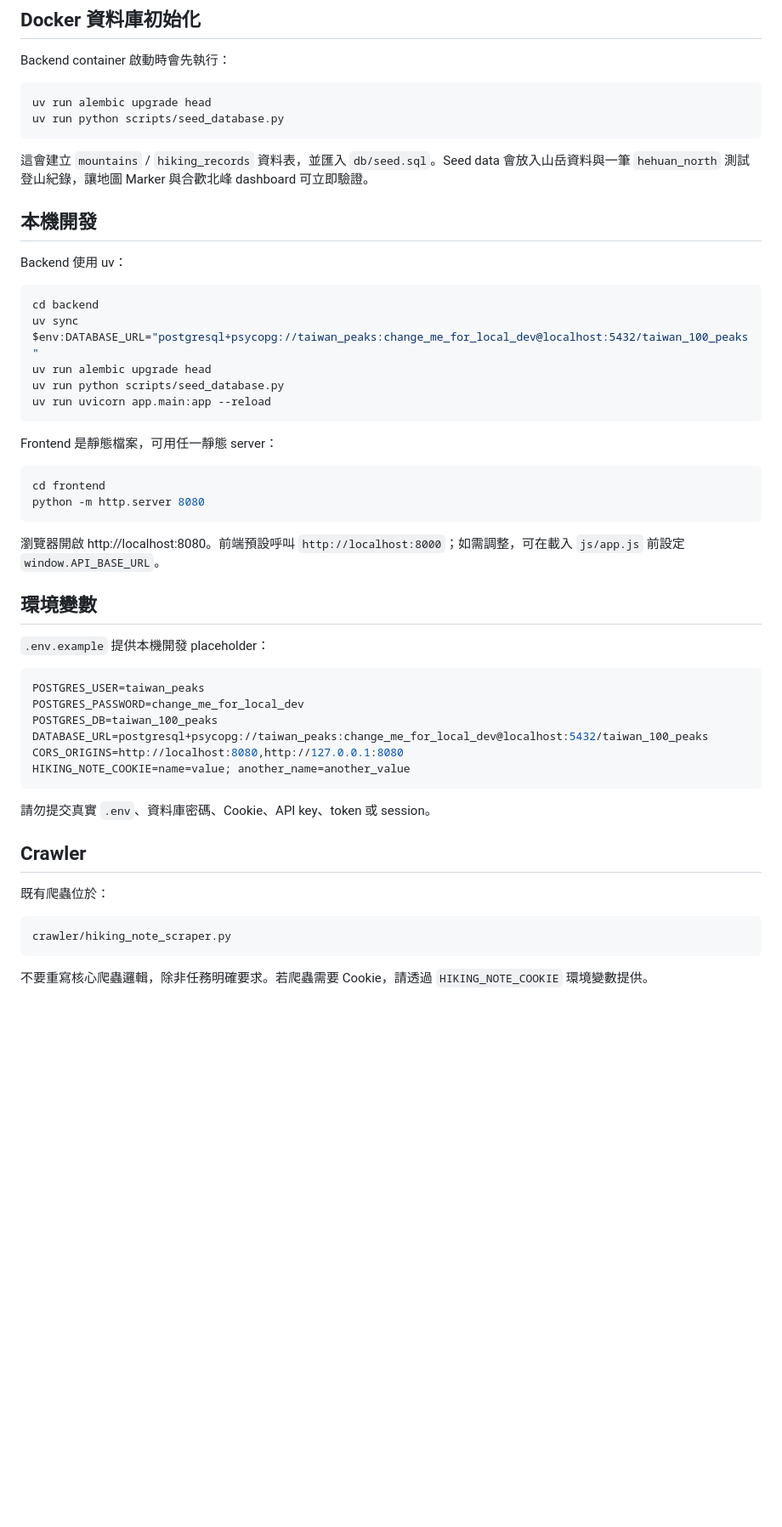
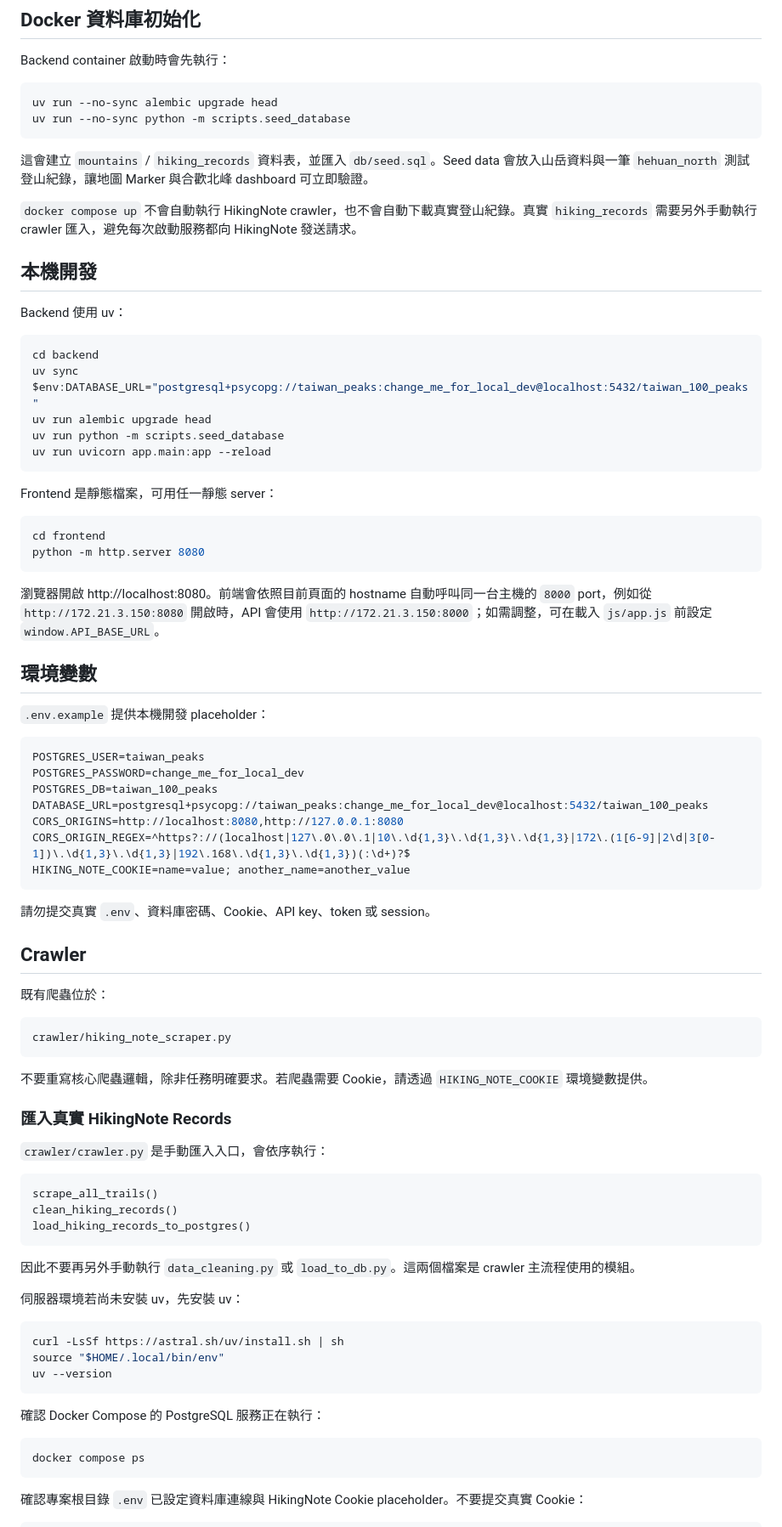
Before and after one commit to WillemGiii/Taiwan-100-Peaks-Dashboard, a Markdown page: taiwan-100-peaks-dashboard/README.md, the part around one of its changes. Shown at 85% size. Drawn GitHub-style; blank space fills up the shorter version.

````diff
--- a/taiwan-100-peaks-dashboard/README.md
+++ b/taiwan-100-peaks-dashboard/README.md
@@ -75,11 +75,13 @@ GET http://localhost:8000/api/mountains/288/dashboard
 Backend container 啟動時會先執行：
 
 ```text
-uv run alembic upgrade head
-uv run python scripts/seed_database.py
+uv run --no-sync alembic upgrade head
+uv run --no-sync python -m scripts.seed_database
 ```
 
 這會建立 `mountains` / `hiking_records` 資料表，並匯入 `db/seed.sql`。Seed data 會放入山岳資料與一筆 `hehuan_north` 測試登山紀錄，讓地圖 Marker 與合歡北峰 dashboard 可立即驗證。
+
+`docker compose up` 不會自動執行 HikingNote crawler，也不會自動下載真實登山紀錄。真實 `hiking_records` 需要另外手動執行 crawler 匯入，避免每次啟動服務都向 HikingNote 發送請求。
 
 ## 本機開發
 
@@ -90,7 +92,7 @@ cd backend
 uv sync
 $env:DATABASE_URL="postgresql+psycopg://taiwan_peaks:change_me_for_local_dev@localhost:5432/taiwan_100_peaks"
 uv run alembic upgrade head
-uv run python scripts/seed_database.py
+uv run python -m scripts.seed_database
 uv run uvicorn app.main:app --reload
 ```
 
@@ -101,7 +103,7 @@ cd frontend
 python -m http.server 8080
 ```
 
-瀏覽器開啟 http://localhost:8080。前端預設呼叫 `http://localhost:8000`；如需調整，可在載入 `js/app.js` 前設定 `window.API_BASE_URL`。
+瀏覽器開啟 http://localhost:8080。前端會依照目前頁面的 hostname 自動呼叫同一台主機的 `8000` port，例如從 `http://172.21.3.150:8080` 開啟時，API 會使用 `http://172.21.3.150:8000`；如需調整，可在載入 `js/app.js` 前設定 `window.API_BASE_URL`。
 
 ## 環境變數
 
@@ -113,6 +115,7 @@ POSTGRES_PASSWORD=change_me_for_local_dev
 POSTGRES_DB=taiwan_100_peaks
 DATABASE_URL=postgresql+psycopg://taiwan_peaks:change_me_for_local_dev@localhost:5432/taiwan_100_peaks
 CORS_ORIGINS=http://localhost:8080,http://127.0.0.1:8080
+CORS_ORIGIN_REGEX=^https?://(localhost|127\.0\.0\.1|10\.\d{1,3}\.\d{1,3}\.\d{1,3}|172\.(1[6-9]|2\d|3[0-1])\.\d{1,3}\.\d{1,3}|192\.168\.\d{1,3}\.\d{1,3})(:\d+)?$
 HIKING_NOTE_COOKIE=name=value; another_name=another_value
 ```
 
@@ -128,3 +131,31 @@ crawler/hiking_note_scraper.py
 
 不要重寫核心爬蟲邏輯，除非任務明確要求。若爬蟲需要 Cookie，請透過 `HIKING_NOTE_COOKIE` 環境變數提供。
 
+### 匯入真實 HikingNote Records
+
+`crawler/crawler.py` 是手動匯入入口，會依序執行：
+
+```text
+scrape_all_trails()
+clean_hiking_records()
+load_hiking_records_to_postgres()
+```
+
+因此不要再另外手動執行 `data_cleaning.py` 或 `load_to_db.py`。這兩個檔案是 crawler 主流程使用的模組。
+
+伺服器環境若尚未安裝 uv，先安裝 uv：
+
+```bash
+curl -LsSf https://astral.sh/uv/install.sh | sh
+source "$HOME/.local/bin/env"
+uv --version
+```
+
+確認 Docker Compose 的 PostgreSQL 服務正在執行：
+
+```bash
+docker compose ps
+```
+
+確認專案根目錄 `.env` 已設定資料庫連線與 HikingNote Cookie placeholder。不要提交真實 Cookie：
+
````
Also changed, not shown: other parts of taiwan-100-peaks-dashboard/README.md (+25 -0 lines).
